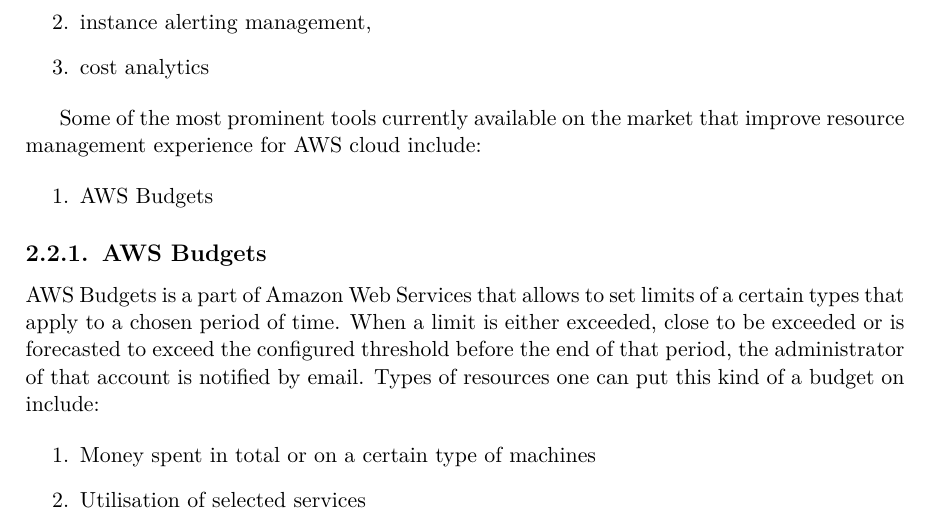
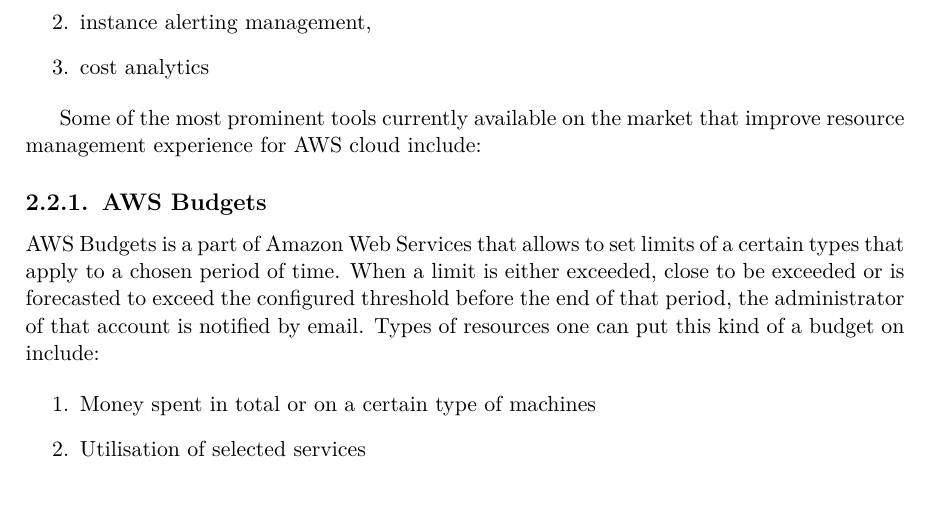
Before and after one commit to Omigost/Docs, a LaTeX thesis (src/thesis.tex): part of page 10 of 11, cut so that both start at the same text, the shorter picture padded with empty space. Compiled offline with pdfLaTeX.

Commit message:
Add missing change that was made in official thesis release

```diff
--- a/src/thesis.tex
+++ b/src/thesis.tex
@@ -247,10 +247,6 @@
 
         Some of the most prominent tools currently available on the market that improve resource management experience for AWS cloud include:
 
-        \begin{enumerate}
-            \item AWS Budgets
-        \end{enumerate}
-
         \subsection{AWS Budgets}
 
         AWS Budgets is a part of Amazon Web Services that allows to set limits of a certain types
```
